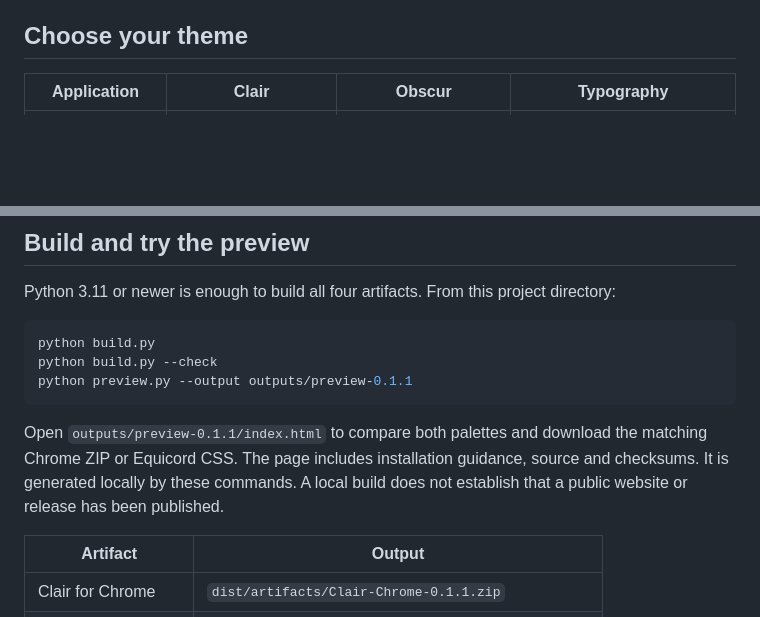
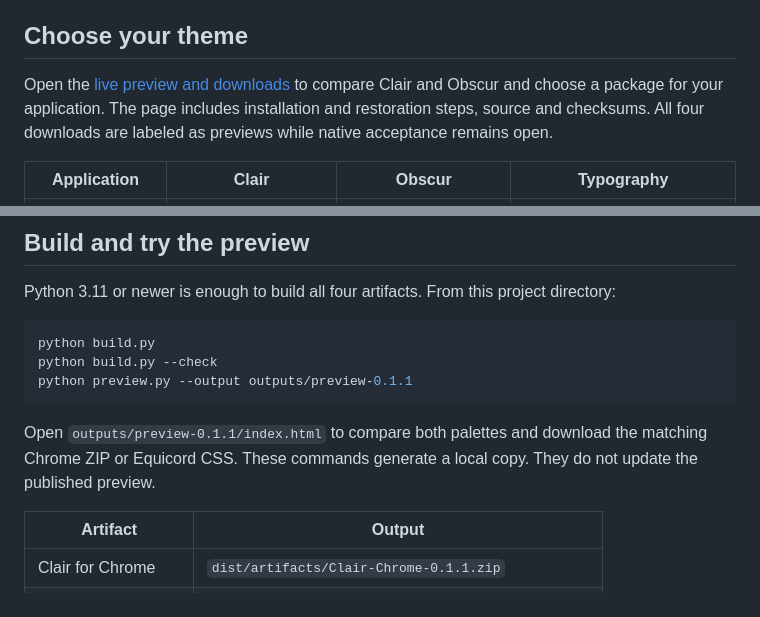
Before and after one commit to T92T1914/clair-obscur-themes, a Markdown page: README.md, 2 parts joined by grey strips. GitHub-like rendering; blank space fills up the shorter version.

Commit message:
Link the deployed preview from the project README
The Pages deployment at e469d0d succeeded and its public preview returned HTTP 200 with the expected 0.1.1 content. Link that destination while retaining the native acceptance limits.

Verified: all 10 source-export and preview packaging tests passed locally.

````diff
--- a/README.md
+++ b/README.md
@@ -5,6 +5,8 @@ Two appearances, built for ordinary Google Chrome and Equibop with Equicord. Cla
 This is an experimental preview. The packages and component preview can be built and checked locally. Installation, switching and restoration in actual Chrome and Equibop still need native acceptance. The webpage specimen is not a screenshot of either application's interface. See the [compatibility and acceptance record](docs/acceptance.md) for the boundary between those checks.
 
 ## Choose your theme
+
+Open the [live preview and downloads](https://t92t1914.github.io/clair-obscur-themes/) to compare Clair and Obscur and choose a package for your application. The page includes installation and restoration steps, source and checksums. All four downloads are labeled as previews while native acceptance remains open.
 
 | Application | Clair | Obscur | Typography |
 | --- | --- | --- | --- |
@@ -23,7 +25,7 @@ python build.py --check
 python preview.py --output outputs/preview-0.1.1
 ```
 
-Open `outputs/preview-0.1.1/index.html` to compare both palettes and download the matching Chrome ZIP or Equicord CSS. The page includes installation guidance, source and checksums. It is generated locally by these commands. A local build does not establish that a public website or release has been published.
+Open `outputs/preview-0.1.1/index.html` to compare both palettes and download the matching Chrome ZIP or Equicord CSS. These commands generate a local copy. They do not update the published preview.
 
 | Artifact | Output |
 | --- | --- |
````
